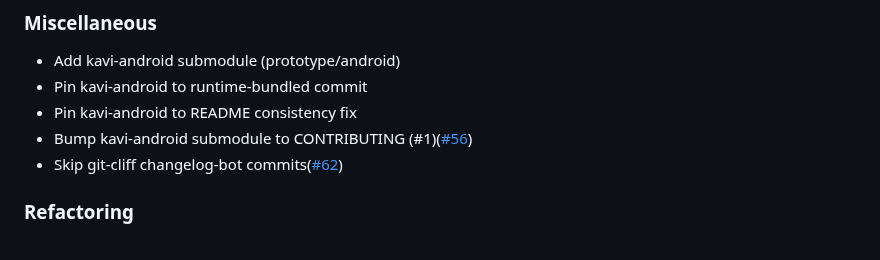
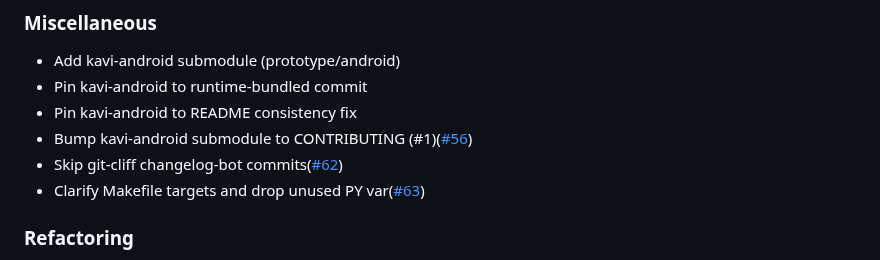
Before and after one commit to TanKhoiTV/kavi-prototype, a Markdown page: CHANGELOG.md, the part around the change. GitHub-like rendering.

Commit message:
chore: update CHANGELOG

```diff
--- a/CHANGELOG.md
+++ b/CHANGELOG.md
@@ -41,6 +41,7 @@
 - Pin kavi-android to README consistency fix
 - Bump kavi-android submodule to CONTRIBUTING (#1)([#56](https://github.com/TanKhoiTV/kavi-prototype/pull/56))
 - Skip git-cliff changelog-bot commits([#62](https://github.com/TanKhoiTV/kavi-prototype/pull/62))
+- Clarify Makefile targets and drop unused PY var([#63](https://github.com/TanKhoiTV/kavi-prototype/pull/63))
 
 ### Refactoring
 
```
